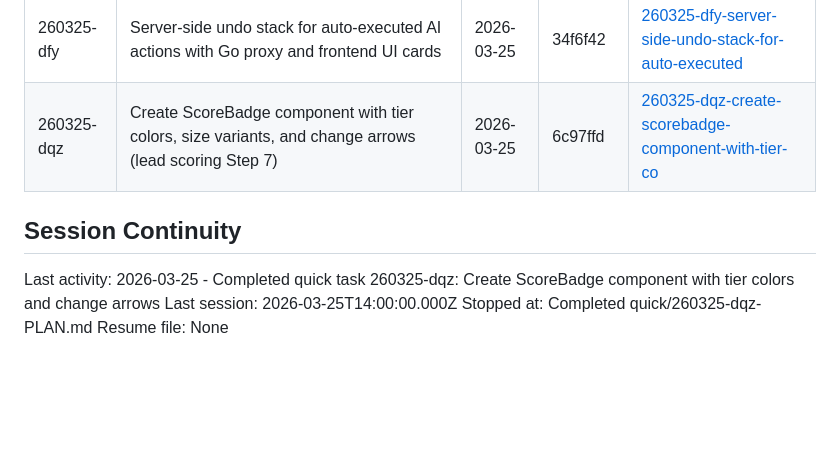
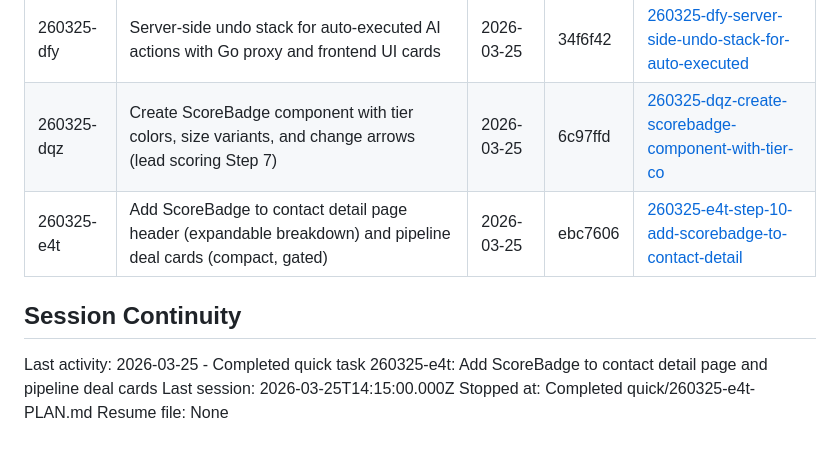
Before and after one commit to BubblySeeker/Clo-Agent, a Markdown page: .planning/STATE.md, the part around the change. Drawn GitHub-style; blank space fills up the shorter version.

Commit message:
docs(quick-260325-e4t): complete ScoreBadge contact detail and pipeline plan summary and state

```diff
--- a/.planning/STATE.md
+++ b/.planning/STATE.md
@@ -84,10 +84,11 @@ None yet.
 | 260325-dg5 | Add get_lead_score AI tool, tests, and Brief Me prompt update | 2026-03-25 | d5d752a | [260325-dg5-step-5-of-lead-scoring-add-get-lead-scor](./quick/260325-dg5-step-5-of-lead-scoring-add-get-lead-scor/) |
 | 260325-dfy | Server-side undo stack for auto-executed AI actions with Go proxy and frontend UI cards | 2026-03-25 | 34f6f42 | [260325-dfy-server-side-undo-stack-for-auto-executed](./quick/260325-dfy-server-side-undo-stack-for-auto-executed/) |
 | 260325-dqz | Create ScoreBadge component with tier colors, size variants, and change arrows (lead scoring Step 7) | 2026-03-25 | 6c97ffd | [260325-dqz-create-scorebadge-component-with-tier-co](./quick/260325-dqz-create-scorebadge-component-with-tier-co/) |
+| 260325-e4t | Add ScoreBadge to contact detail page header (expandable breakdown) and pipeline deal cards (compact, gated) | 2026-03-25 | ebc7606 | [260325-e4t-step-10-add-scorebadge-to-contact-detail](./quick/260325-e4t-step-10-add-scorebadge-to-contact-detail/) |
 
 ## Session Continuity
 
-Last activity: 2026-03-25 - Completed quick task 260325-dqz: Create ScoreBadge component with tier colors and change arrows
-Last session: 2026-03-25T14:00:00.000Z
-Stopped at: Completed quick/260325-dqz-PLAN.md
+Last activity: 2026-03-25 - Completed quick task 260325-e4t: Add ScoreBadge to contact detail page and pipeline deal cards
+Last session: 2026-03-25T14:15:00.000Z
+Stopped at: Completed quick/260325-e4t-PLAN.md
 Resume file: None
```
Also changed, not shown: 1 other file.
